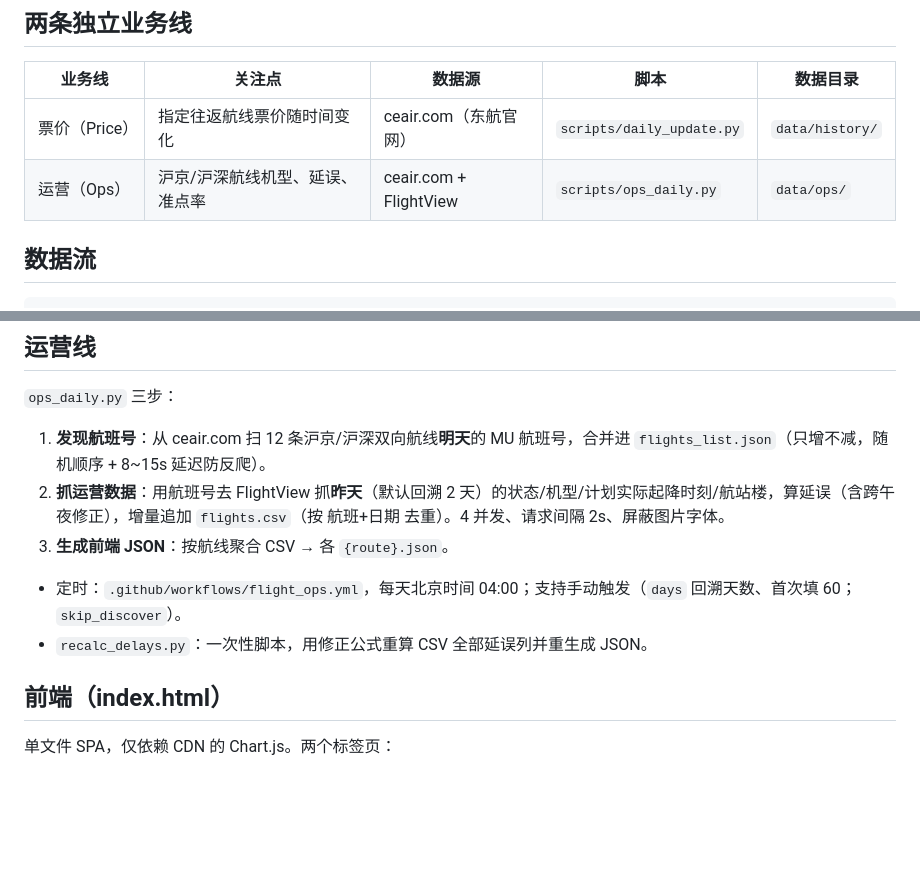
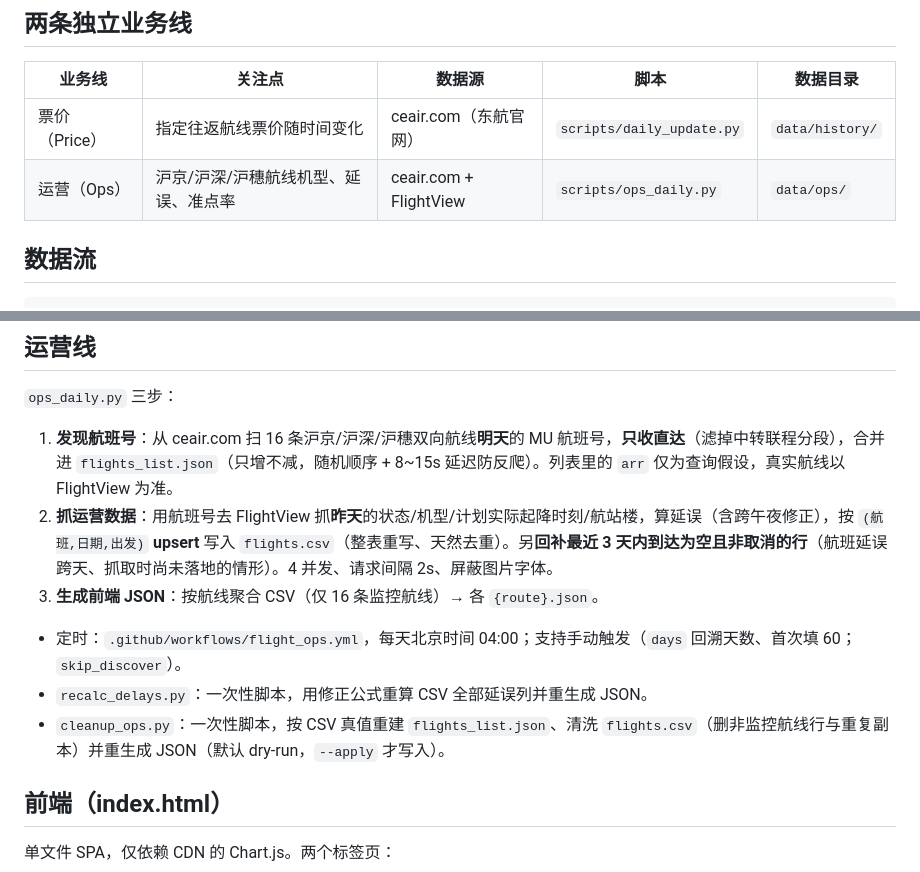
Before and after one commit to royyiyangliu/flighttracker, a Markdown page: CLAUDE.md, 2 parts joined by grey strips. GitHub-like rendering; blank space fills up the shorter version.

Commit message:
更新 CLAUDE.md：运营线航线数、直达过滤、CSV upsert 与回补、cleanup 脚本
Co-Authored-By: Claude Opus 4.8 <noreply@anthropic.com>
Claude-Session: https://claude.ai/code/session_014QLZrfojqgB9osWakCYPnu

```diff
--- a/CLAUDE.md
+++ b/CLAUDE.md
@@ -7,7 +7,7 @@
 | 业务线 | 关注点 | 数据源 | 脚本 | 数据目录 |
 |---|---|---|---|---|
 | 票价（Price） | 指定往返航线票价随时间变化 | ceair.com（东航官网） | `scripts/daily_update.py` | `data/history/` |
-| 运营（Ops） | 沪京/沪深航线机型、延误、准点率 | ceair.com + FlightView | `scripts/ops_daily.py` | `data/ops/` |
+| 运营（Ops） | 沪京/沪深/沪穗航线机型、延误、准点率 | ceair.com + FlightView | `scripts/ops_daily.py` | `data/ops/` |
 
 ## 数据流
 
@@ -29,12 +29,13 @@ index.html（静态页）← fetch 读取上述 JSON（带 ?v=时间戳 绕缓
 ## 运营线
 
 `ops_daily.py` 三步：
-1. **发现航班号**：从 ceair.com 扫 12 条沪京/沪深双向航线**明天**的 MU 航班号，合并进 `flights_list.json`（只增不减，随机顺序 + 8~15s 延迟防反爬）。
-2. **抓运营数据**：用航班号去 FlightView 抓**昨天**（默认回溯 2 天）的状态/机型/计划实际起降时刻/航站楼，算延误（含跨午夜修正），增量追加 `flights.csv`（按 航班+日期 去重）。4 并发、请求间隔 2s、屏蔽图片字体。
-3. **生成前端 JSON**：按航线聚合 CSV → 各 `{route}.json`。
+1. **发现航班号**：从 ceair.com 扫 16 条沪京/沪深/沪穗双向航线**明天**的 MU 航班号，**只收直达**（滤掉中转联程分段），合并进 `flights_list.json`（只增不减，随机顺序 + 8~15s 延迟防反爬）。列表里的 `arr` 仅为查询假设，真实航线以 FlightView 为准。
+2. **抓运营数据**：用航班号去 FlightView 抓**昨天**的状态/机型/计划实际起降时刻/航站楼，算延误（含跨午夜修正），按 `(航班,日期,出发)` **upsert** 写入 `flights.csv`（整表重写、天然去重）。另**回补最近 3 天内到达为空且非取消的行**（航班延误跨天、抓取时尚未落地的情形）。4 并发、请求间隔 2s、屏蔽图片字体。
+3. **生成前端 JSON**：按航线聚合 CSV（仅 16 条监控航线）→ 各 `{route}.json`。
 
 - 定时：`.github/workflows/flight_ops.yml`，每天北京时间 04:00；支持手动触发（`days` 回溯天数、首次填 60；`skip_discover`）。
 - `recalc_delays.py`：一次性脚本，用修正公式重算 CSV 全部延误列并重生成 JSON。
+- `cleanup_ops.py`：一次性脚本，按 CSV 真值重建 `flights_list.json`、清洗 `flights.csv`（删非监控航线行与重复副本）并重生成 JSON（默认 dry-run，`--apply` 才写入）。
 
 ## 前端（index.html）
 
```
